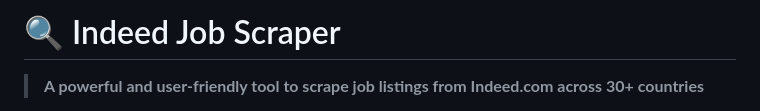
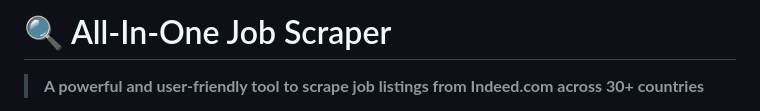
Before and after one commit to bhaskar-glitch/AIO-Job-Scrapper, a Markdown page: README.md, the part around the change. GitHub-like rendering.

Commit message:
Fixed README typo

```diff
--- a/README.md
+++ b/README.md
@@ -1,4 +1,4 @@
-# 🔍 Indeed Job Scraper
+# 🔍 All-In-One Job Scraper
 
 > **A powerful and user-friendly tool to scrape job listings from Indeed.com across 30+ countries**
 
```
